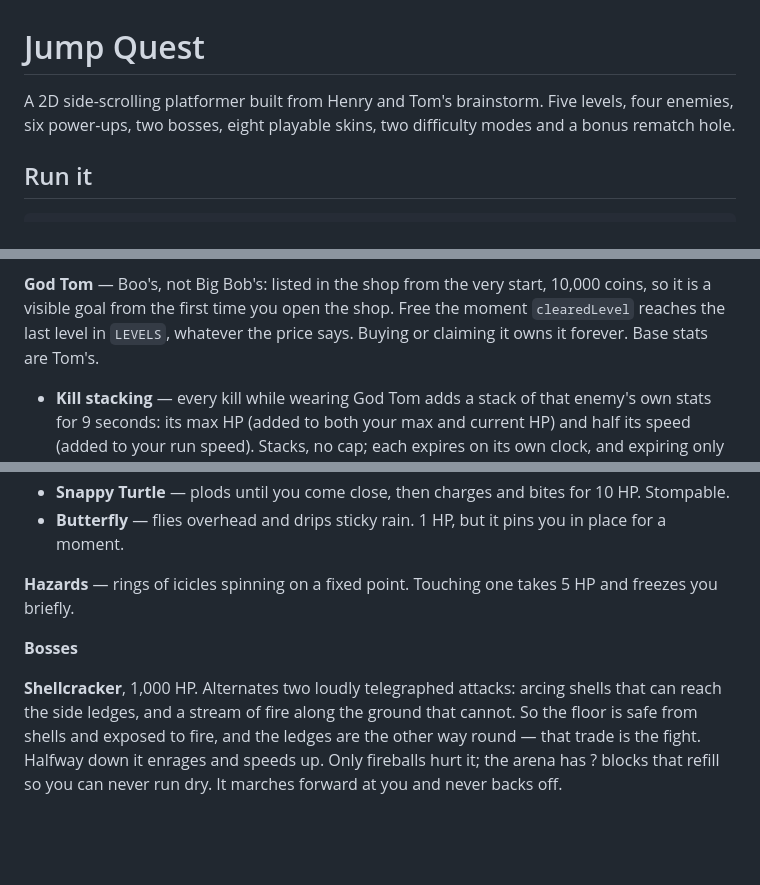
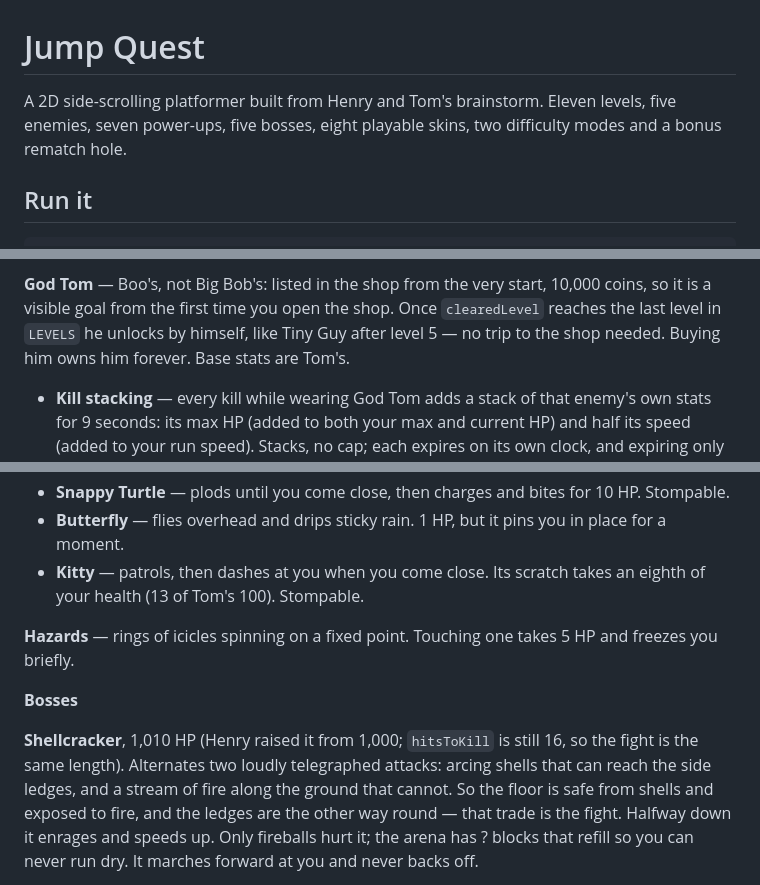
Before and after one commit to johnhboyer-sys/henrys-jump-quest, a Markdown page: README.md, 3 parts joined by grey strips. Drawn GitHub-style; blank space fills up the shorter version.

Commit message:
Jump Quest README: counts, Kitty, God Tom unlock, Shellcracker HP
Brings the top-level description up to eleven levels, five enemies, seven
power-ups and five bosses; adds the Kitty to the enemy list; says a random
block can roll a 1-UP; describes God Tom unlocking by himself once the game
is beaten; and gives Shellcracker's HP as Henry's 1,010.

Co-Authored-By: Claude Opus 5 <noreply@anthropic.com>

```diff
--- a/README.md
+++ b/README.md
@@ -1,8 +1,8 @@
 # Jump Quest
 
 A 2D side-scrolling platformer built from Henry and Tom's brainstorm.
-Five levels, four enemies, six power-ups, two bosses, eight playable skins,
-two difficulty modes and a bonus rematch hole.
+Eleven levels, five enemies, seven power-ups, five bosses, eight playable
+skins, two difficulty modes and a bonus rematch hole.
 
 ## Run it
 
@@ -164,8 +164,9 @@ no re-lock penalty.
 
 **God Tom** — Boo's, not Big Bob's: listed in the shop from the very start,
 10,000 coins, so it is a visible goal from the first time you open the shop.
-Free the moment `clearedLevel` reaches the last level in `LEVELS`, whatever
-the price says. Buying or claiming it owns it forever. Base stats are Tom's.
+Once `clearedLevel` reaches the last level in `LEVELS` he unlocks by himself,
+like Tiny Guy after level 5 — no trip to the shop needed. Buying him owns him
+forever. Base stats are Tom's.
 
 - **Kill stacking** — every kill while wearing God Tom adds a stack of that
   enemy's own stats for 9 seconds: its max HP (added to both your max and
@@ -191,13 +192,16 @@ the price says. Buying or claiming it owns it forever. Base stats are Tom's.
   10 HP. Stompable.
 - **Butterfly** — flies overhead and drips sticky rain. 1 HP, but it pins you
   in place for a moment.
+- **Kitty** — patrols, then dashes at you when you come close. Its scratch
+  takes an eighth of your health (13 of Tom's 100). Stompable.
 
 **Hazards** — rings of icicles spinning on a fixed point. Touching one takes
 5 HP and freezes you briefly.
 
 **Bosses**
 
-**Shellcracker**, 1,000 HP. Alternates two loudly telegraphed attacks:
+**Shellcracker**, 1,010 HP (Henry raised it from 1,000; `hitsToKill` is still
+16, so the fight is the same length). Alternates two loudly telegraphed attacks:
 arcing shells that can reach the side ledges, and a stream of fire along the
 ground that cannot. So the floor is safe from shells and exposed to fire, and
 the ledges are the other way round — that trade is the fight. Halfway down it
```
Also changed, not shown: other parts of README.md (+1 -1 lines).
